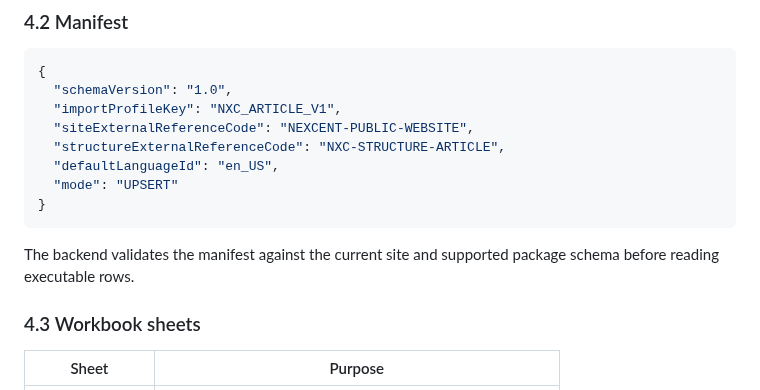
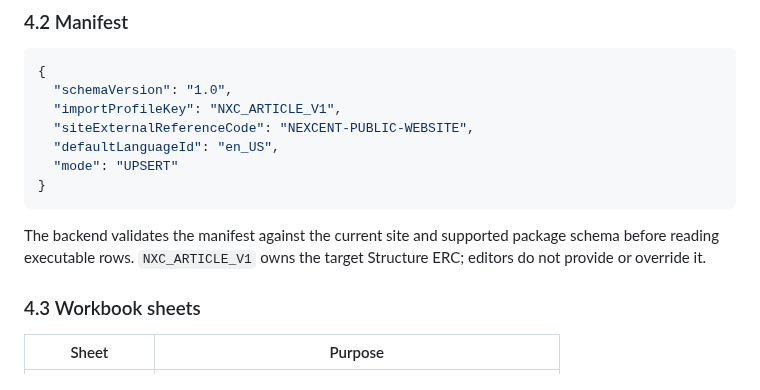
Before and after one commit to hungtvb/liferay-mini, a Markdown page: docs/architecture/article-content-pipeline.md, the part around the change. GitHub-like rendering.

Commit message:
docs(article): let profile own Structure mapping

````diff
--- a/docs/architecture/article-content-pipeline.md
+++ b/docs/architecture/article-content-pipeline.md
@@ -106,13 +106,12 @@ The package is self-contained for repeatable import into a fresh environment. Ne
   "schemaVersion": "1.0",
   "importProfileKey": "NXC_ARTICLE_V1",
   "siteExternalReferenceCode": "NEXCENT-PUBLIC-WEBSITE",
-  "structureExternalReferenceCode": "NXC-STRUCTURE-ARTICLE",
   "defaultLanguageId": "en_US",
   "mode": "UPSERT"
 }
 ```
 
-The backend validates the manifest against the current site and supported package schema before reading executable rows.
+The backend validates the manifest against the current site and supported package schema before reading executable rows. `NXC_ARTICLE_V1` owns the target Structure ERC; editors do not provide or override it.
 
 ### 4.3 Workbook sheets
 
````
